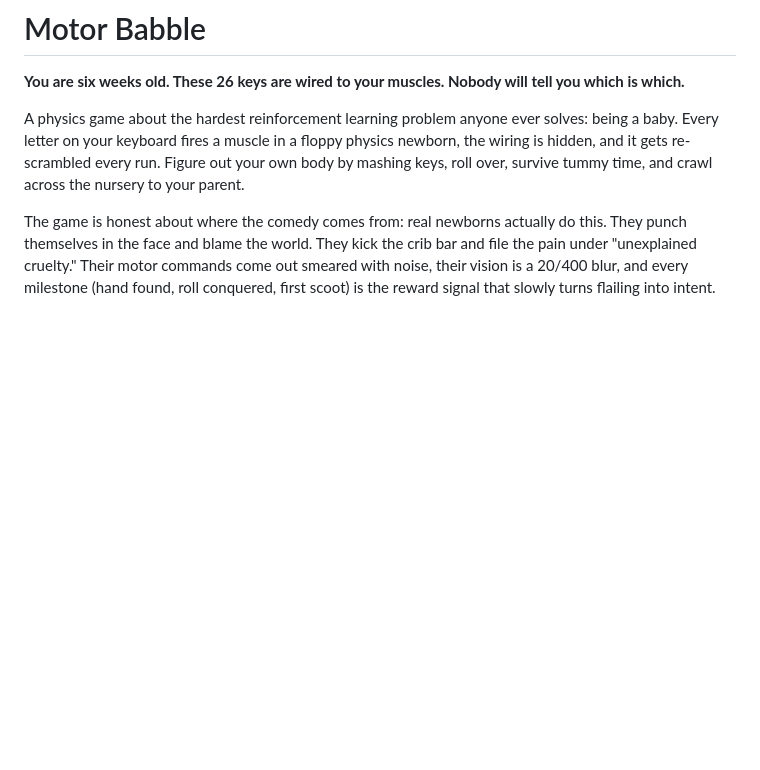
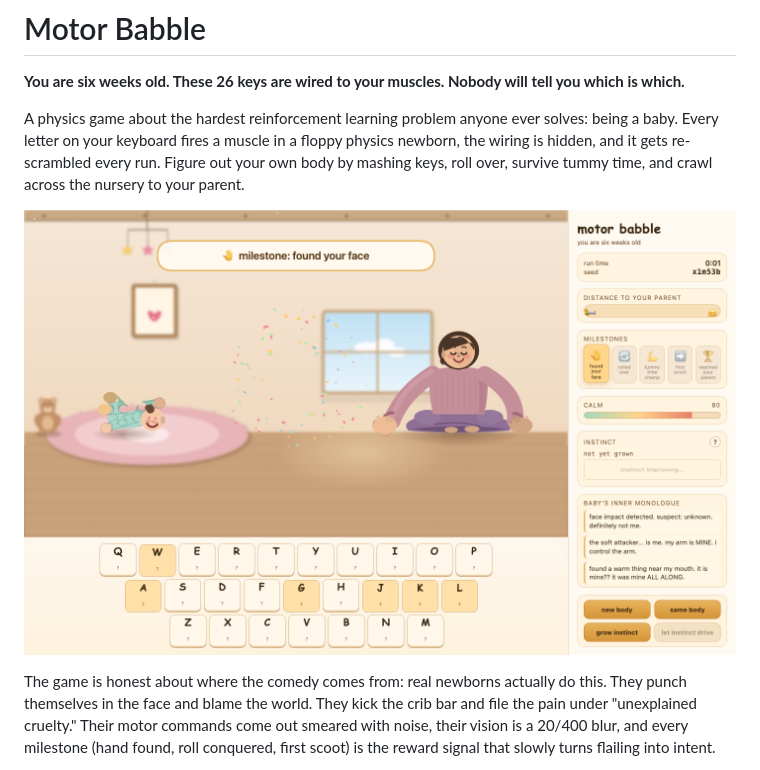
Before and after one commit to Maninae/motor-babble, a Markdown page: README.md, the part around the change. Rendered like a GitHub page; pictures changed too: docs/hero.png (added); blank space fills up the shorter version.

Commit message:
Docs polish: hero screenshot in README, render/ map in CLAUDE.md

```diff
--- a/README.md
+++ b/README.md
@@ -3,6 +3,8 @@
 **You are six weeks old. These 26 keys are wired to your muscles. Nobody will tell you which is which.**
 
 A physics game about the hardest reinforcement learning problem anyone ever solves: being a baby. Every letter on your keyboard fires a muscle in a floppy physics newborn, the wiring is hidden, and it gets re-scrambled every run. Figure out your own body by mashing keys, roll over, survive tummy time, and crawl across the nursery to your parent.
+
+![A physics baby flails on a nursery rug while its parent waits with open arms](docs/hero.png)
 
 The game is honest about where the comedy comes from: real newborns actually do this. They punch themselves in the face and blame the world. They kick the crib bar and file the pain under "unexplained cruelty." Their motor commands come out smeared with noise, their vision is a 20/400 blur, and every milestone (hand found, roll conquered, first scoot) is the reward signal that slowly turns flailing into intent.
 
```
Also changed, not shown: CLAUDE.md (+1 -1 lines), 2 other files.
